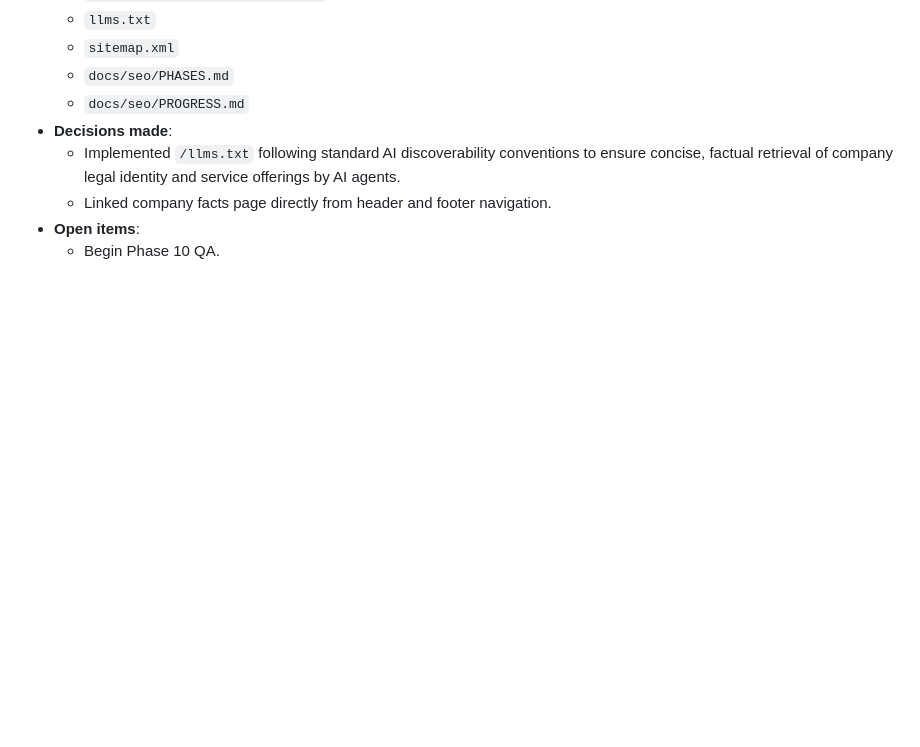
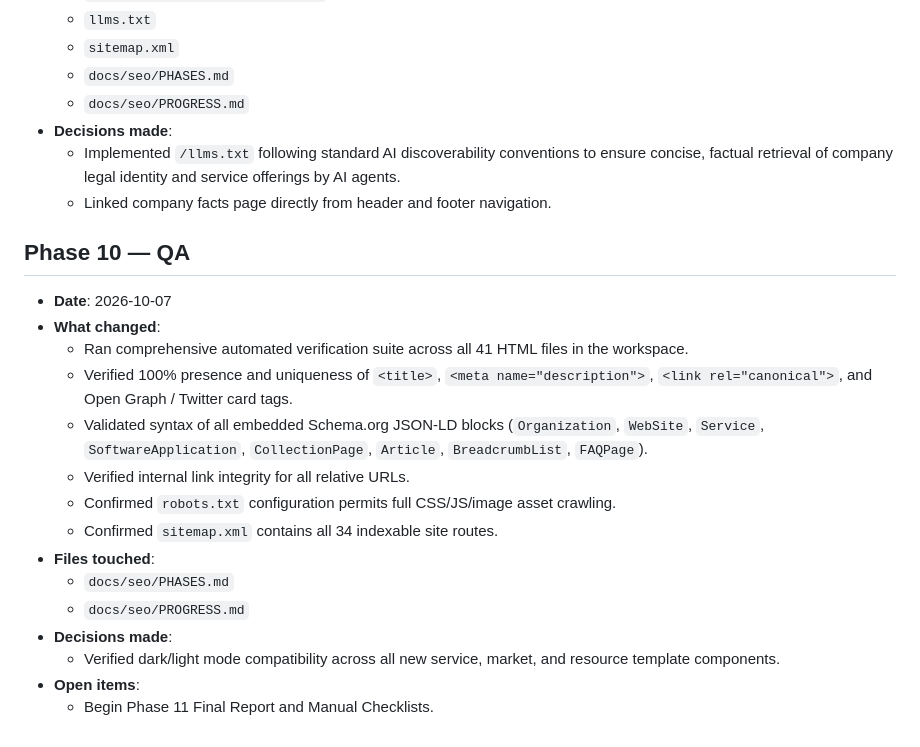
Before and after one commit to abdulmughees00090/SFD, a Markdown page: docs/seo/PROGRESS.md, the part around the change. Rendered like a GitHub page; blank space fills up the shorter version.

Commit message:
SEO Phase 10: QA

```diff
--- a/docs/seo/PROGRESS.md
+++ b/docs/seo/PROGRESS.md
@@ -238,5 +238,19 @@
 - **Decisions made**:
   - Implemented `/llms.txt` following standard AI discoverability conventions to ensure concise, factual retrieval of company legal identity and service offerings by AI agents.
   - Linked company facts page directly from header and footer navigation.
+## Phase 10 — QA
+- **Date**: 2026-10-07
+- **What changed**:
+  - Ran comprehensive automated verification suite across all 41 HTML files in the workspace.
+  - Verified 100% presence and uniqueness of `<title>`, `<meta name="description">`, `<link rel="canonical">`, and Open Graph / Twitter card tags.
+  - Validated syntax of all embedded Schema.org JSON-LD blocks (`Organization`, `WebSite`, `Service`, `SoftwareApplication`, `CollectionPage`, `Article`, `BreadcrumbList`, `FAQPage`).
+  - Verified internal link integrity for all relative URLs.
+  - Confirmed `robots.txt` configuration permits full CSS/JS/image asset crawling.
+  - Confirmed `sitemap.xml` contains all 34 indexable site routes.
+- **Files touched**:
+  - `docs/seo/PHASES.md`
+  - `docs/seo/PROGRESS.md`
+- **Decisions made**:
+  - Verified dark/light mode compatibility across all new service, market, and resource template components.
 - **Open items**:
-  - Begin Phase 10 QA.
+  - Begin Phase 11 Final Report and Manual Checklists.
```
Also changed, not shown: docs/seo/PHASES.md (+2 -2 lines).
